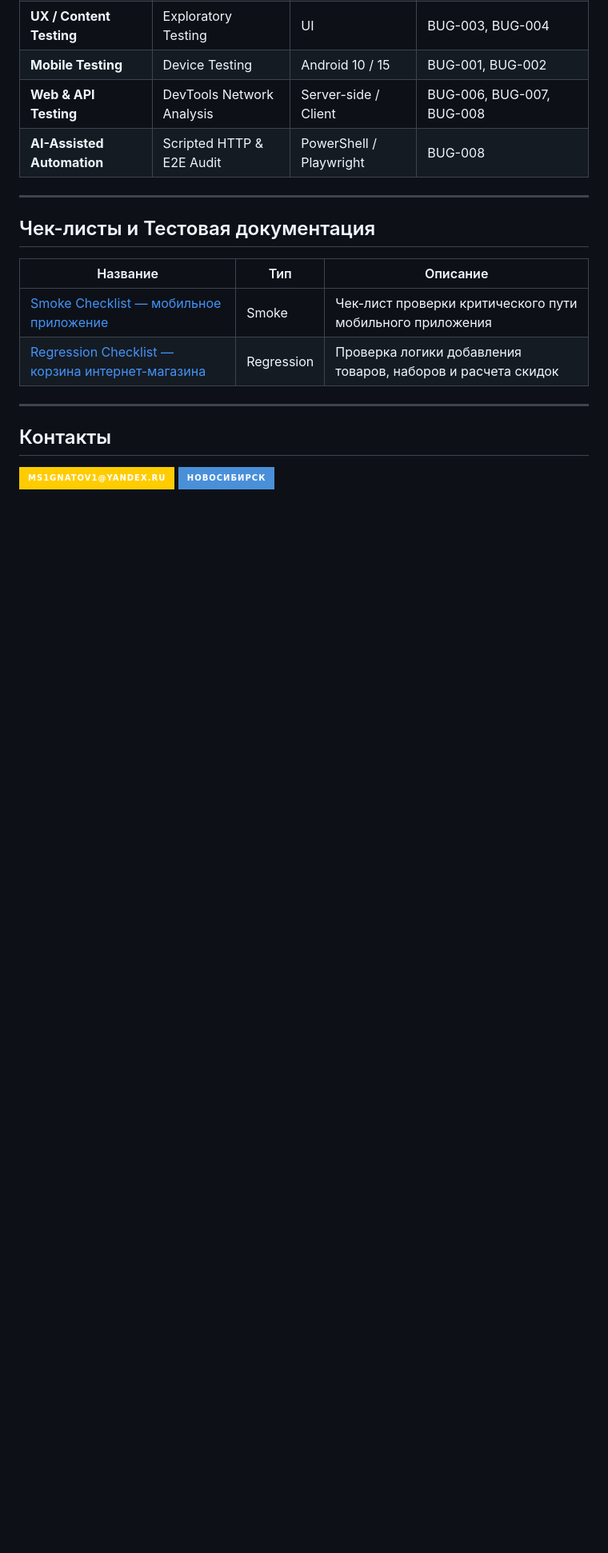
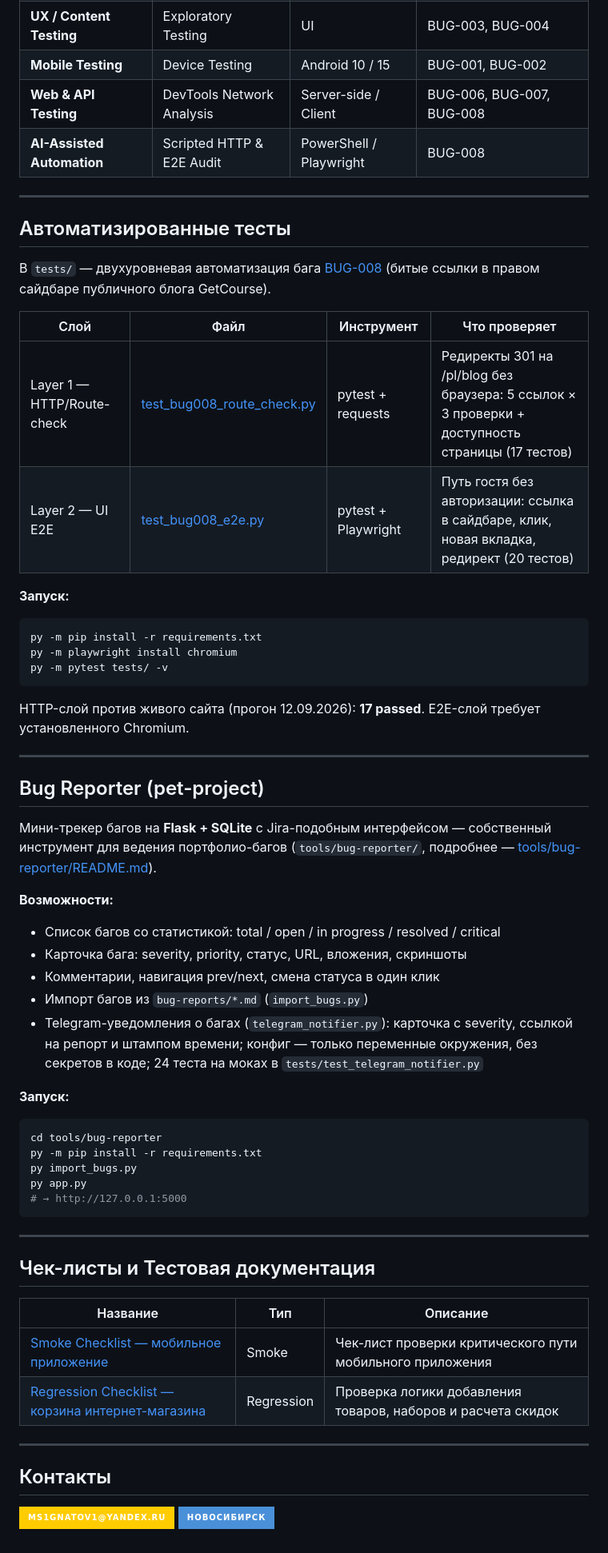
Before and after one commit to Angel-Energy/qa-portfolio, a Markdown page: README.md, the part around the change. Shown at 80% size. Rendered like a GitHub page; badges without logos; blank space fills up the shorter version.

Commit message:
docs(readme): разделы про автотесты и Bug Reporter
README на main после отката не описывает код, который живёт в develop:
tests/ (37 тестов BUG-008) и tools/bug-reporter/ (Flask-трекер).

Добавлены два раздела:
- «Автоматизированные тесты»: таблица двух слоёв (17 HTTP + 20 E2E),
  команда запуска, честный статус прогона (HTTP-слой 17 passed
  против живого сайта 12.09.2026; E2E требует Chromium).
- «Bug Reporter (pet-project)»: возможности трекера, запуск,
  первичный импорт базы, Telegram-уведомления с конфигом через
  переменные окружения.

Порядок вливания: сначала feature/telegram-notifier-bot (иначе ссылка
на tests/test_telegram_notifier.md ведёт в никуда), затем эта ветка.

Все ссылки раздела проверены на существование файлов в дереве ветки.

````diff
--- a/README.md
+++ b/README.md
@@ -90,6 +90,52 @@ pie title Распределение баг-репортов по типам
 
 ---
 
+## Автоматизированные тесты
+
+В `tests/` — двухуровневая автоматизация бага [BUG-008](bug-reports/BUG-008-getcourse-blog-sidebar-broken-links.md) (битые ссылки в правом сайдбаре публичного блога GetCourse).
+
+| Слой | Файл | Инструмент | Что проверяет |
+|------|------|------------|---------------|
+| Layer 1 — HTTP/Route-check | [test_bug008_route_check.py](tests/test_bug008_route_check.py) | pytest + requests | Редиректы 301 на /pl/blog без браузера: 5 ссылок × 3 проверки + доступность страницы (17 тестов) |
+| Layer 2 — UI E2E | [test_bug008_e2e.py](tests/test_bug008_e2e.py) | pytest + Playwright | Путь гостя без авторизации: ссылка в сайдбаре, клик, новая вкладка, редирект (20 тестов) |
+
+**Запуск:**
+
+```powershell
+py -m pip install -r requirements.txt
+py -m playwright install chromium
+py -m pytest tests/ -v
+```
+
+HTTP-слой против живого сайта (прогон 12.09.2026): **17 passed**.
+E2E-слой требует установленного Chromium.
+
+---
+
+## Bug Reporter (pet-project)
+
+Мини-трекер багов на **Flask + SQLite** с Jira-подобным интерфейсом — собственный инструмент для ведения портфолио-багов (`tools/bug-reporter/`, подробнее — [tools/bug-reporter/README.md](tools/bug-reporter/README.md)).
+
+**Возможности:**
+
+- Список багов со статистикой: total / open / in progress / resolved / critical
+- Карточка бага: severity, priority, статус, URL, вложения, скриншоты
+- Комментарии, навигация prev/next, смена статуса в один клик
+- Импорт багов из `bug-reports/*.md` (`import_bugs.py`)
+- Telegram-уведомления о багах (`telegram_notifier.py`): карточка с severity, ссылкой на репорт и штампом времени; конфиг — только переменные окружения, без секретов в коде; 24 теста на моках в `tests/test_telegram_notifier.py`
+
+**Запуск:**
+
+```powershell
+cd tools/bug-reporter
+py -m pip install -r requirements.txt
+py import_bugs.py
+py app.py
+# → http://127.0.0.1:5000
+```
+
+---
+
 ## Чек-листы и Тестовая документация
 
 | Название | Тип | Описание |
````
